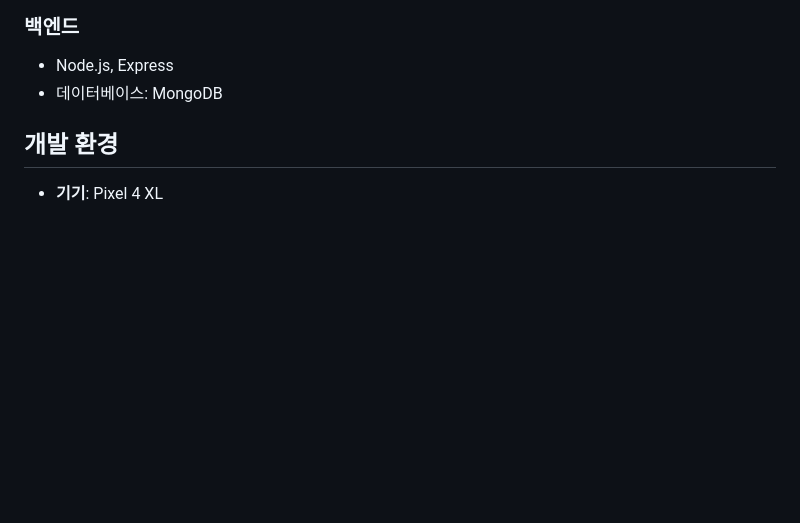
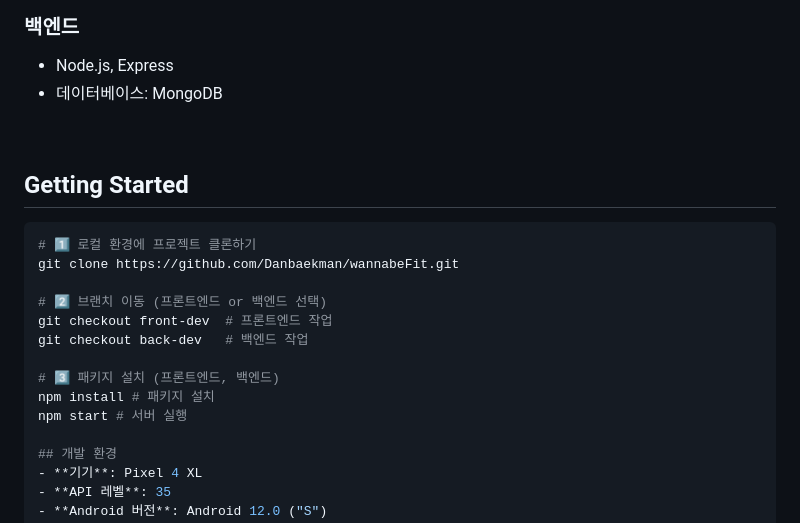
Before and after one commit to Danbaekman/wannabeFit, a Markdown page: README.md, the part around the change. Rendered like a GitHub page; blank space fills up the shorter version.

````diff
--- a/README.md
+++ b/README.md
@@ -152,6 +152,20 @@
 ### **백엔드**
 - Node.js, Express
 - 데이터베이스: MongoDB
+<br />
+
+## Getting Started
+```bash
+# 1️⃣ 로컬 환경에 프로젝트 클론하기
+git clone https://github.com/Danbaekman/wannabeFit.git
+
+# 2️⃣ 브랜치 이동 (프론트엔드 or 백엔드 선택)
+git checkout front-dev  # 프론트엔드 작업
+git checkout back-dev   # 백엔드 작업
+
+# 3️⃣ 패키지 설치 (프론트엔드, 백엔드)
+npm install # 패키지 설치
+npm start # 서버 실행
 
 ## 개발 환경
 - **기기**: Pixel 4 XL
````
